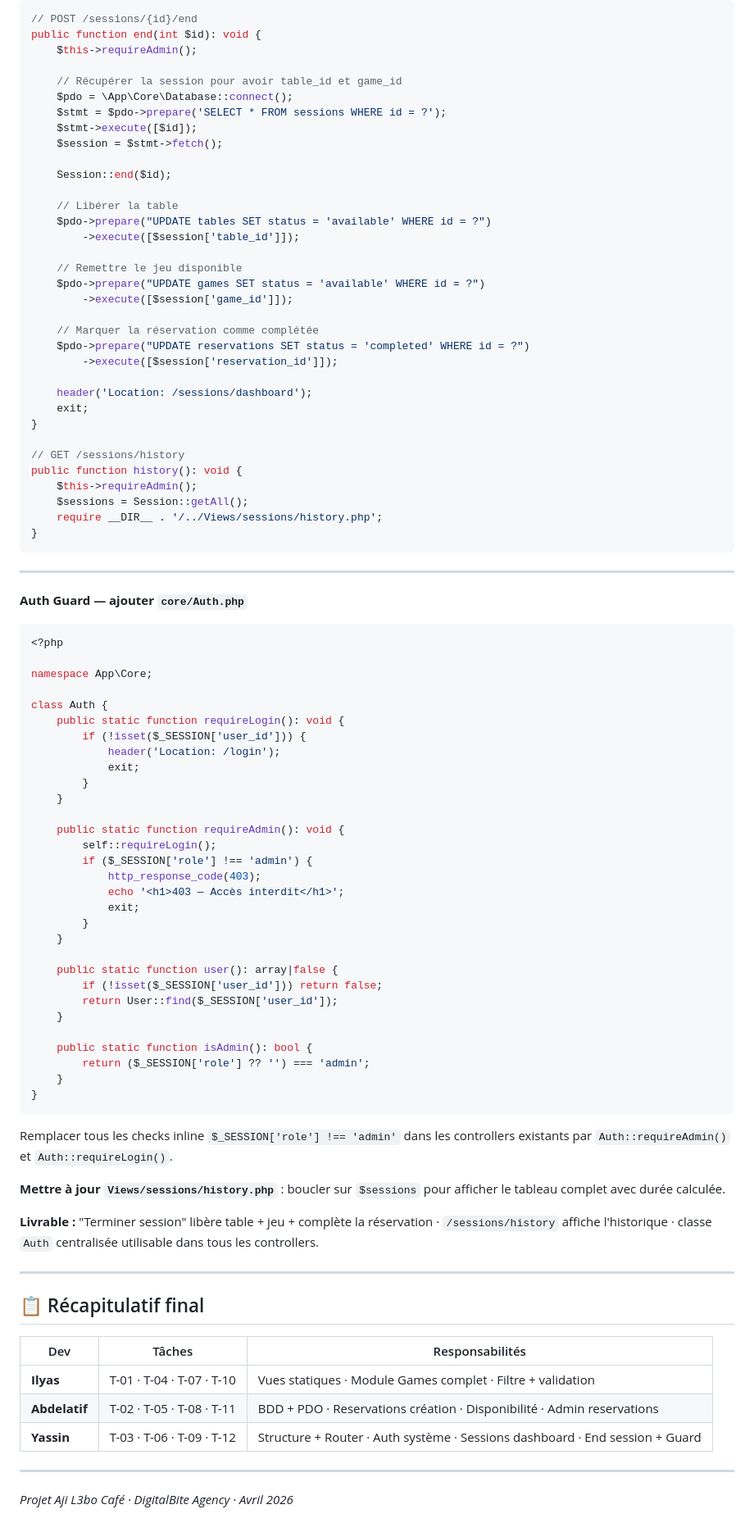
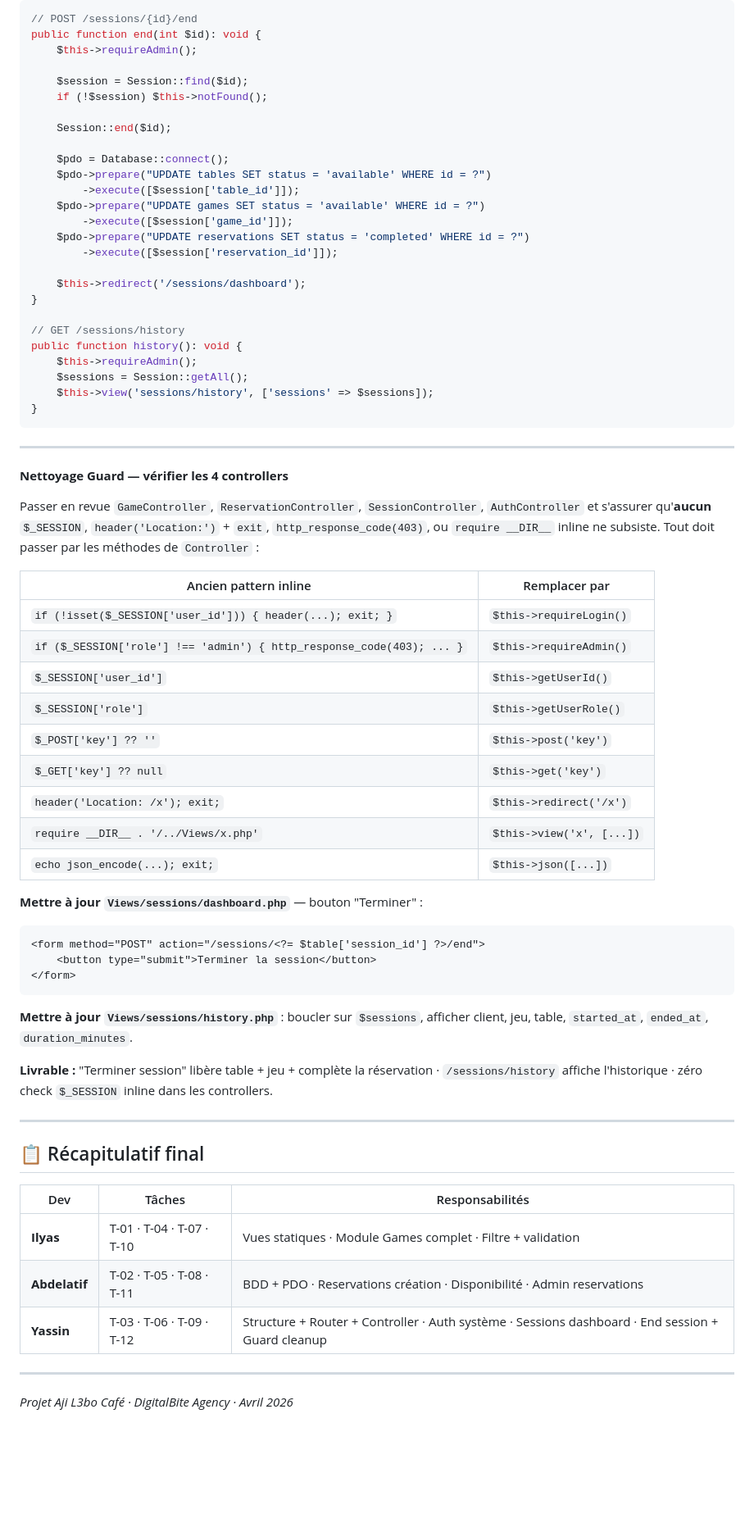
Before and after one commit to BEN-ESSAHRAOUI-Yassine/GameCafe_Manager_PRJ, a Markdown page: tasks.md, the part around one of its changes. Shown at 82% size. Drawn GitHub-style; blank space fills up the shorter version.

Commit message:
change tasks

````diff
--- a/tasks.md
+++ b/tasks.md
@@ -1226,80 +1427,59 @@ public static function getAll(): array {
 public function end(int $id): void {
     $this->requireAdmin();
 
-    // Récupérer la session pour avoir table_id et game_id
-    $pdo = \App\Core\Database::connect();
-    $stmt = $pdo->prepare('SELECT * FROM sessions WHERE id = ?');
-    $stmt->execute([$id]);
-    $session = $stmt->fetch();
+    $session = Session::find($id);
+    if (!$session) $this->notFound();
 
     Session::end($id);
 
-    // Libérer la table
+    $pdo = Database::connect();
     $pdo->prepare("UPDATE tables SET status = 'available' WHERE id = ?")
         ->execute([$session['table_id']]);
-
-    // Remettre le jeu disponible
     $pdo->prepare("UPDATE games SET status = 'available' WHERE id = ?")
         ->execute([$session['game_id']]);
-
-    // Marquer la réservation comme complétée
     $pdo->prepare("UPDATE reservations SET status = 'completed' WHERE id = ?")
         ->execute([$session['reservation_id']]);
 
-    header('Location: /sessions/dashboard');
-    exit;
+    $this->redirect('/sessions/dashboard');
 }
 
 // GET /sessions/history
 public function history(): void {
     $this->requireAdmin();
     $sessions = Session::getAll();
-    require __DIR__ . '/../Views/sessions/history.php';
+    $this->view('sessions/history', ['sessions' => $sessions]);
 }
 ```
 
 ---
 
-**Auth Guard — ajouter `core/Auth.php`**
+**Nettoyage Guard — vérifier les 4 controllers**
 
-```php
-<?php
+Passer en revue `GameController`, `ReservationController`, `SessionController`, `AuthController` et s'assurer qu'**aucun** `$_SESSION`, `header('Location:')` + `exit`, `http_response_code(403)`, ou `require __DIR__` inline ne subsiste. Tout doit passer par les méthodes de `Controller` :
 
-namespace App\Core;
+| Ancien pattern inline | Remplacer par |
+|---|---|
+| `if (!isset($_SESSION['user_id'])) { header(...); exit; }` | `$this->requireLogin()` |
+| `if ($_SESSION['role'] !== 'admin') { http_response_code(403); ... }` | `$this->requireAdmin()` |
+| `$_SESSION['user_id']` | `$this->getUserId()` |
+| `$_SESSION['role']` | `$this->getUserRole()` |
+| `$_POST['key'] ?? ''` | `$this->post('key')` |
+| `$_GET['key'] ?? null` | `$this->get('key')` |
+| `header('Location: /x'); exit;` | `$this->redirect('/x')` |
+| `require __DIR__ . '/../Views/x.php'` | `$this->view('x', [...])` |
+| `echo json_encode(...); exit;` | `$this->json([...])` |
 
-class Auth {
-    public static function requireLogin(): void {
-        if (!isset($_SESSION['user_id'])) {
-            header('Location: /login');
-            exit;
-        }
-    }
+**Mettre à jour `Views/sessions/dashboard.php`** — bouton "Terminer" :
 
-    public static function requireAdmin(): void {
-        self::requireLogin();
-        if ($_SESSION['role'] !== 'admin') {
-            http_response_code(403);
-            echo '<h1>403 — Accès interdit</h1>';
-            exit;
-        }
-    }
-
-    public static function user(): array|false {
-        if (!isset($_SESSION['user_id'])) return false;
-        return User::find($_SESSION['user_id']);
-    }
-
-    public static function isAdmin(): bool {
-        return ($_SESSION['role'] ?? '') === 'admin';
-    }
-}
+```html
+<form method="POST" action="/sessions/<?= $table['session_id'] ?>/end">
+    <button type="submit">Terminer la session</button>
+</form>
 ```
 
-Remplacer tous les checks inline `$_SESSION['role'] !== 'admin'` dans les controllers existants par `Auth::requireAdmin()` et `Auth::requireLogin()`.
+**Mettre à jour `Views/sessions/history.php`** : boucler sur `$sessions`, afficher client, jeu, table, `started_at`, `ended_at`, `duration_minutes`.
 
-**Mettre à jour `Views/sessions/history.php`** : boucler sur `$sessions` pour afficher le tableau complet avec durée calculée.
-
-**Livrable :** "Terminer session" libère table + jeu + complète la réservation · `/sessions/history` affiche l'historique · classe `Auth` centralisée utilisable dans tous les controllers.
+**Livrable :** "Terminer session" libère table + jeu + complète la réservation · `/sessions/history` affiche l'historique · zéro check `$_SESSION` inline dans les controllers.
 
 ---
 
@@ -1309,7 +1489,7 @@ Remplacer tous les checks inline `$_SESSION['role'] !== 'admin'` dans les contro
 |---|---|---|
 | **Ilyas** | T-01 · T-04 · T-07 · T-10 | Vues statiques · Module Games complet · Filtre + validation |
 | **Abdelatif** | T-02 · T-05 · T-08 · T-11 | BDD + PDO · Reservations création · Disponibilité · Admin reservations |
-| **Yassin** | T-03 · T-06 · T-09 · T-12 | Structure + Router · Auth système · Sessions dashboard · End session + Guard |
+| **Yassin** | T-03 · T-06 · T-09 · T-12 | Structure + Router + Controller · Auth système · Sessions dashboard · End session + Guard cleanup |
 
 ---
 
````
Also changed, not shown: other parts of tasks.md (+436 -235 lines).
